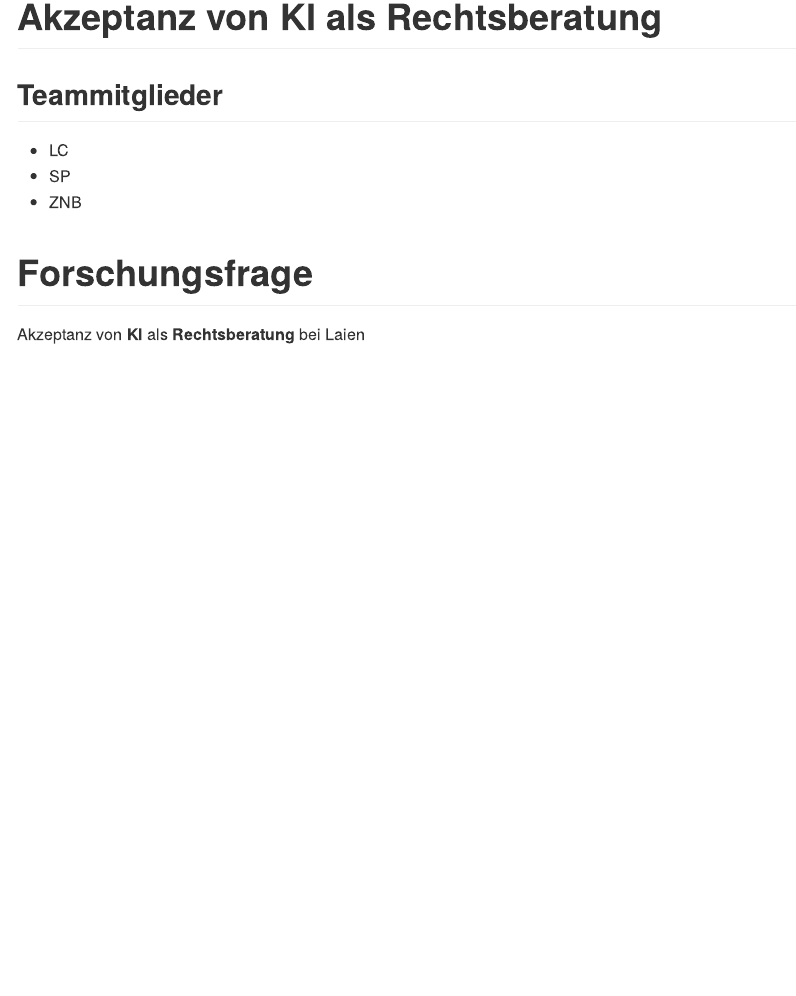
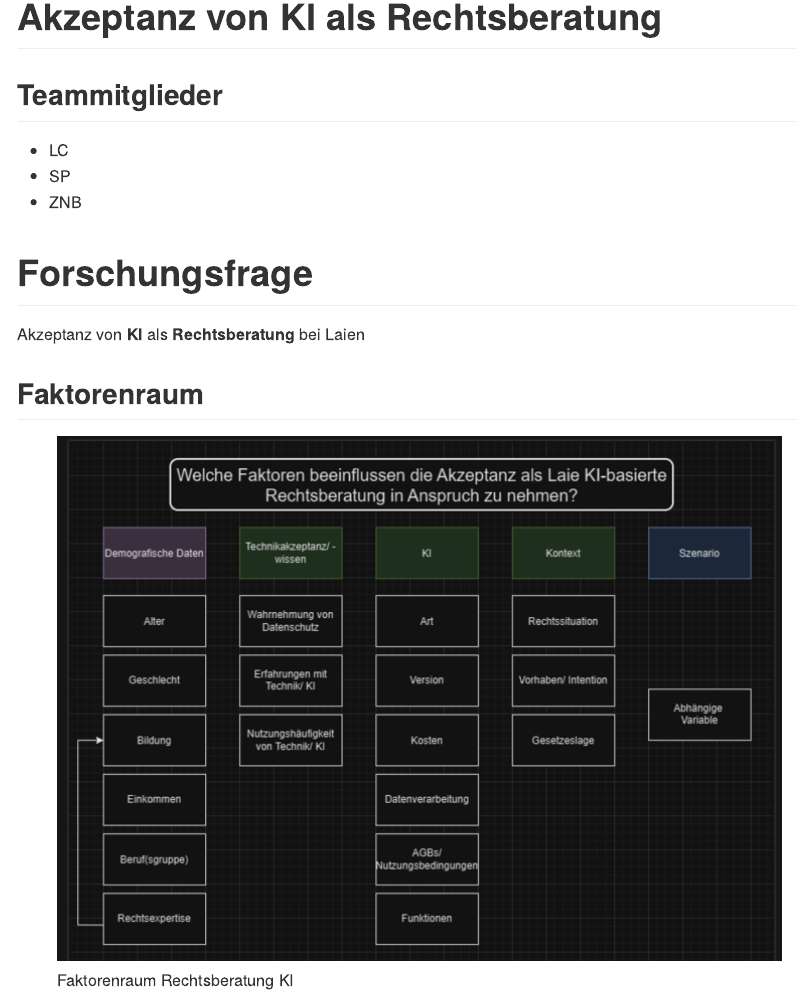
Before and after one commit to rwth-comm/WS2324_Gruppe2, an R Markdown document (README.Rmd): the page in a window 1100 px wide, from its top. The pictures show the output file README.md that the author committed with the source, drawn offline in the style of GitHub.

Commit message:
Faktorenraum einfügen LC

```diff
--- a/README.Rmd
+++ b/README.Rmd
@@ -17,3 +17,6 @@ knitr::opts_chunk$set(echo = TRUE)
 
 # Forschungsfrage
 Akzeptanz von **KI** als **Rechtsberatung** bei Laien
+
+## Faktorenraum
+![Faktorenraum Rechtsberatung KI](README.files/image_720.png)
```
Also changed, not shown: README.files/image_720.png (added), README.md.
